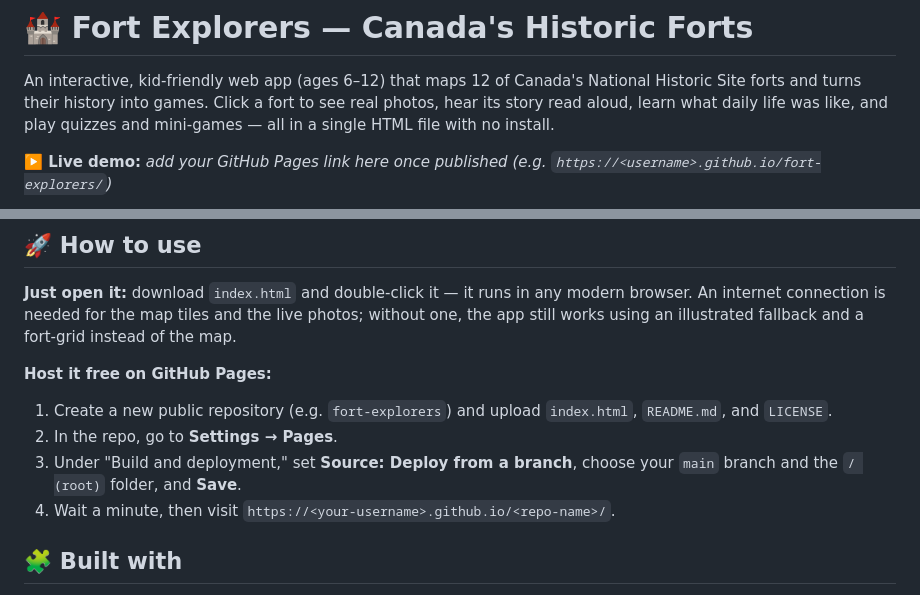
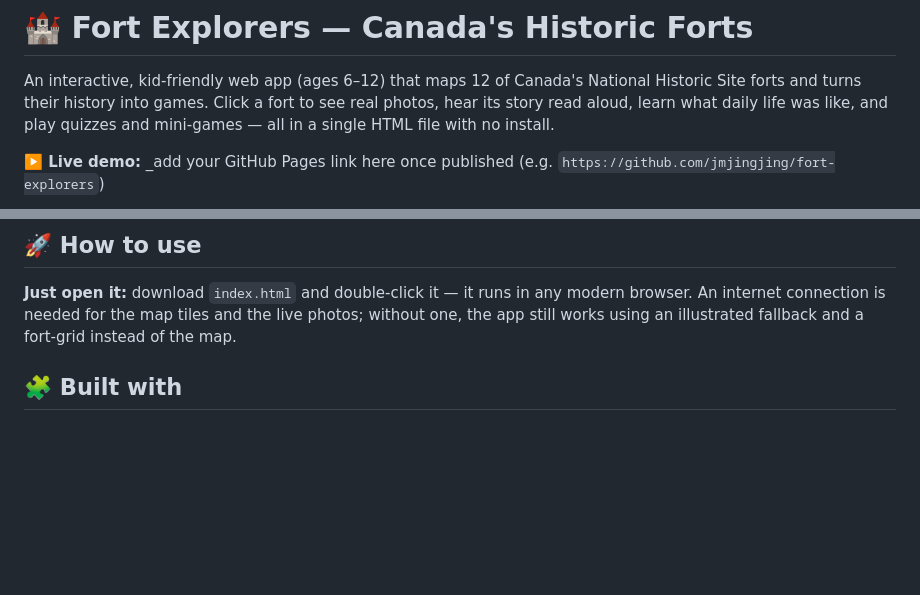
Before and after one commit to jmjingjing/fort-explorers, a Markdown page: README.md, 2 parts joined by grey strips. GitHub-like rendering; blank space fills up the shorter version.

```diff
--- a/README.md
+++ b/README.md
@@ -2,5 +2,5 @@
 
 An interactive, kid-friendly web app (ages 6–12) that maps 12 of Canada's National Historic Site forts and turns their history into games. Click a fort to see real photos, hear its story read aloud, learn what daily life was like, and play quizzes and mini-games — all in a single HTML file with no install.
 
-**▶️ Live demo:** _add your GitHub Pages link here once published (e.g. `https://<username>.github.io/fort-explorers/`)_
+**▶️ Live demo:** _add your GitHub Pages link here once published (e.g. `https://github.com/jmjingjing/fort-explorers`)
 
@@ -19,12 +17,6 @@ An interactive, kid-friendly web app (ages 6–12) that maps 12 of Canada's Nati
 ## 🚀 How to use
 
 **Just open it:** download `index.html` and double-click it — it runs in any modern browser. An internet connection is needed for the map tiles and the live photos; without one, the app still works using an illustrated fallback and a fort-grid instead of the map.
-
-**Host it free on GitHub Pages:**
-1. Create a new public repository (e.g. `fort-explorers`) and upload `index.html`, `README.md`, and `LICENSE`.
-2. In the repo, go to **Settings → Pages**.
-3. Under "Build and deployment," set **Source: Deploy from a branch**, choose your `main` branch and the `/ (root)` folder, and **Save**.
-4. Wait a minute, then visit `https://<your-username>.github.io/<repo-name>/`.
 
 ## 🧩 Built with
 
```
Also changed, not shown: other parts of README.md (+0 -2 lines).
